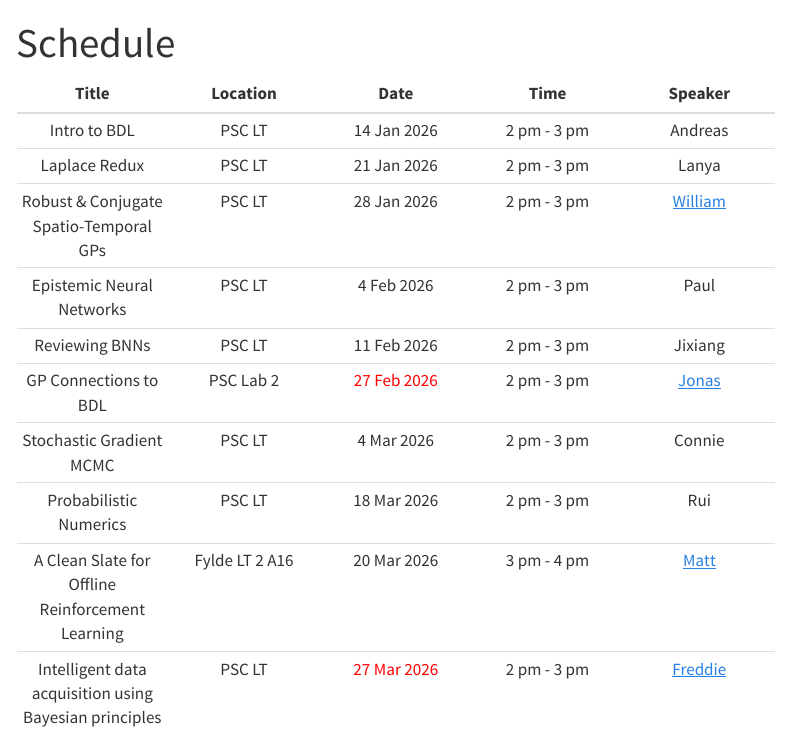
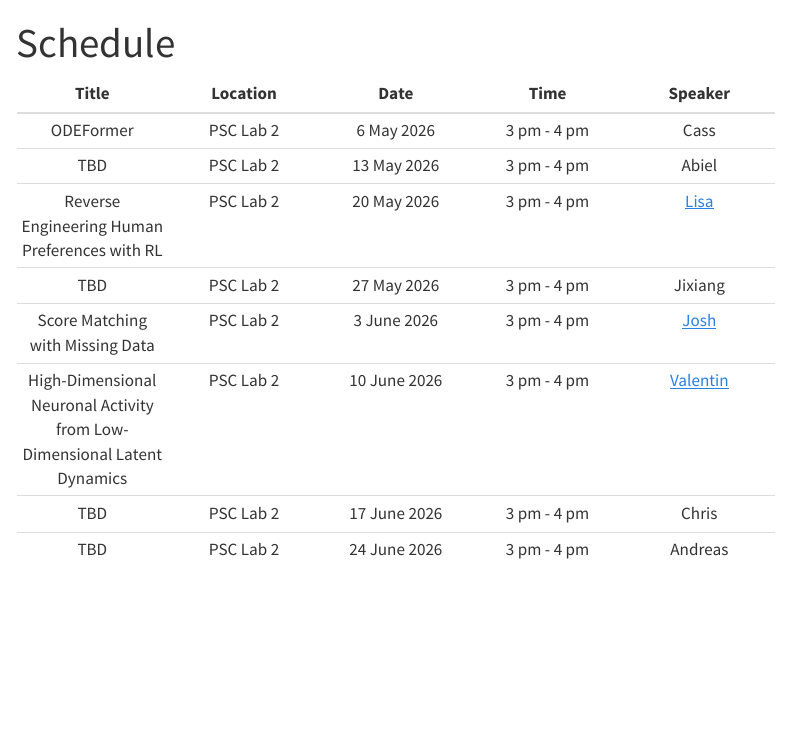
Before and after one commit to LAI-Reading-Group/LAI-Reading-Group.github.io, a Quarto document (schedule.qmd): the page in a window 1100 px wide, from its top. Rendered offline with R 4.5, knitr and Pandoc in place of Quarto, with nearby package versions; menus at the side of the page are left out.

Commit message:
term 3 schedule

```diff
--- a/schedule.qmd
+++ b/schedule.qmd
@@ -4,13 +4,11 @@ title: "Schedule"
 
 | Title | Location | Date | Time | Speaker |
 |:-------------:|:-------------:|:-------------:|:-------------:|:-------------:|
-| Intro to BDL | PSC LT | 14 Jan 2026 | 2 pm - 3 pm | Andreas |
-| Laplace Redux | PSC LT | 21 Jan 2026 | 2 pm - 3 pm | Lanya |
-| Robust & Conjugate Spatio-Temporal GPs | PSC LT | 28 Jan 2026 | 2 pm - 3 pm | [William](https://williamlaplante.github.io) |
-| Epistemic Neural Networks | PSC LT | 4 Feb 2026 | 2 pm - 3 pm | Paul |
-| Reviewing BNNs | PSC LT | 11 Feb 2026 | 2 pm - 3 pm | Jixiang |
-| GP Connections to BDL | PSC Lab 2 | [27 Feb 2026]{style="color:Red"} | 2 pm - 3 pm | [Jonas](https://latzplacian.org) |
-| Stochastic Gradient MCMC | PSC LT | 4 Mar 2026 | 2 pm - 3 pm | Connie |
-| Probabilistic Numerics | PSC LT | 18 Mar 2026 | 2 pm - 3 pm | Rui |
-| A Clean Slate for Offline Reinforcement Learning | Fylde LT 2 A16 | 20 Mar 2026 | 3 pm - 4 pm |[Matt](https://matthewtjackson.com)
-| Intelligent data acquisition using Bayesian principles | PSC LT | [27 Mar 2026]{style="color:Red"} | 2 pm - 3 pm | [Freddie](https://fbickfordsmith.com) |
+| ODEFormer | PSC Lab 2 | 6 May 2026 | 3 pm - 4 pm | Cass |
+| TBD | PSC Lab 2 | 13 May 2026 | 3 pm - 4 pm | Abiel |
+| Reverse Engineering Human Preferences with RL | PSC Lab 2 | 20 May 2026 | 3 pm - 4 pm | [Lisa](https://lisaalaz.github.io) |
+| TBD | PSC Lab 2 | 27 May 2026 | 3 pm - 4 pm | Jixiang |
+| Score Matching with Missing Data | PSC Lab 2 | 3 June 2026 | 3 pm - 4 pm | [Josh](https://scholar.google.com/citations?user=mv0ieOsAAAAJ&hl=en) |
+| High-Dimensional Neuronal Activity from Low-Dimensional Latent Dynamics | PSC Lab 2 | 10 June 2026 | 3 pm - 4 pm | [Valentin](https://sites.google.com/view/valentinschmutz) |
+| TBD | PSC Lab 2 | 17 June 2026 | 3 pm - 4 pm | Chris |
+| TBD | PSC Lab 2 | 24 June 2026 | 3 pm - 4 pm | Andreas |
```
Also changed, not shown: index.qmd (+5 -3 lines), past.qmd (+1 -0 lines), docs/search.json, 6 other files.
